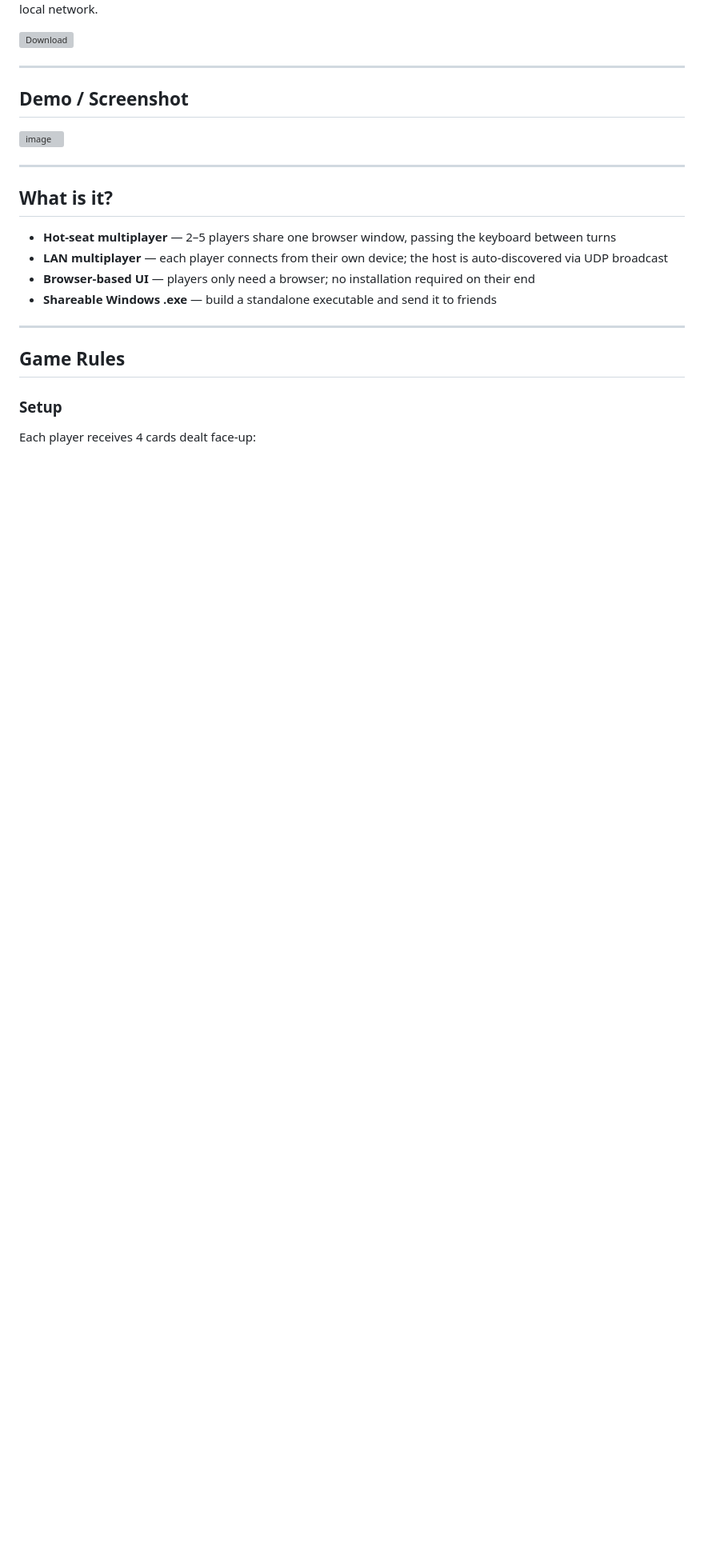
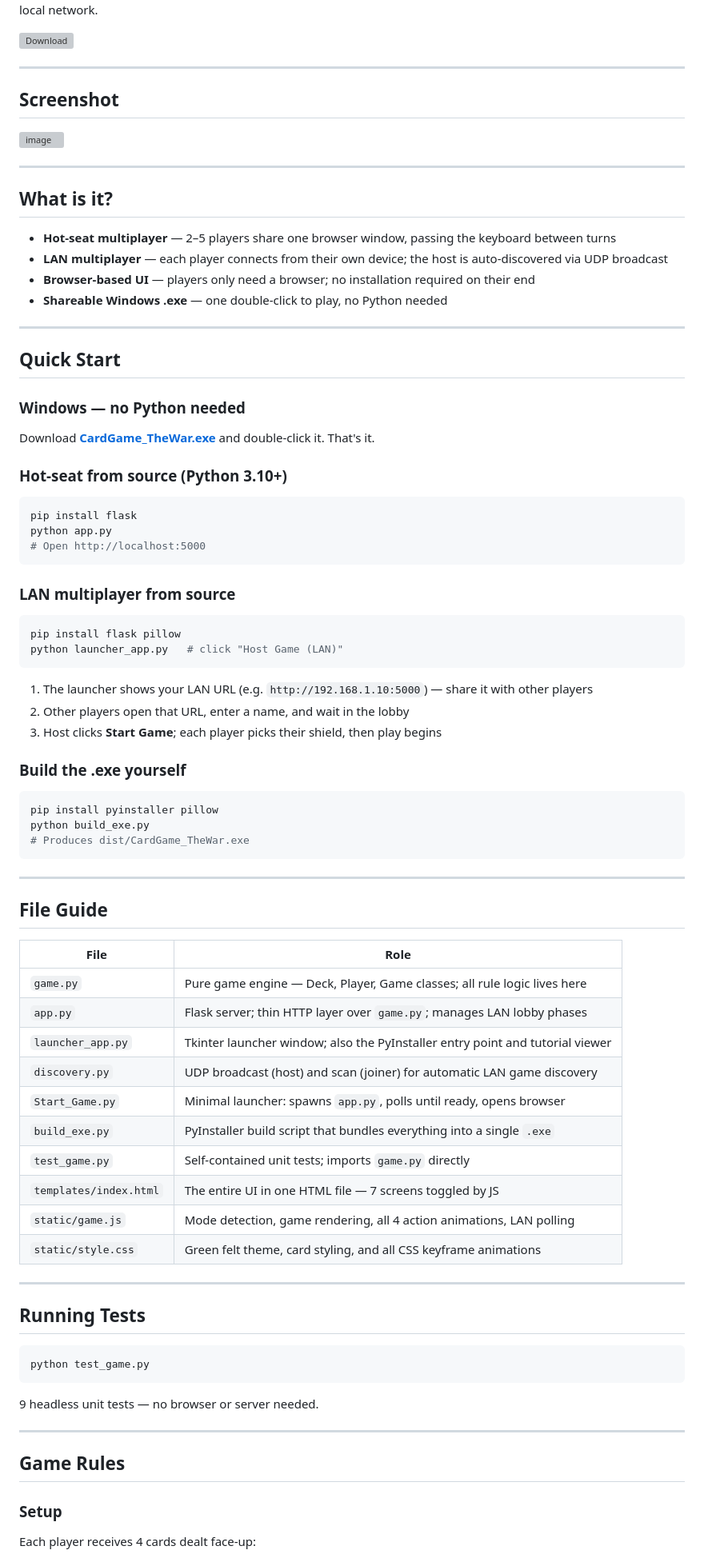
Before and after one commit to JoepKapma/CardGame_TheWar, a Markdown page: README.md, the part around one of its changes. Shown at 80% size. GitHub-like rendering; blank space fills up the shorter version; grey boxes are pictures that could not be loaded.

````diff
--- a/README.md
+++ b/README.md
@@ -6,10 +6,9 @@ A browser-based card game of attack, shields, and strategy for 2–5 players —
 
 ---
 
-## Demo / Screenshot
+## Screenshot
 
 <img width="1916" height="901" alt="image" src="https://github.com/user-attachments/assets/096985bd-3576-4f81-a08d-431279f9a42a" />
-
 
 ---
 
@@ -18,7 +17,64 @@ A browser-based card game of attack, shields, and strategy for 2–5 players —
 - **Hot-seat multiplayer** — 2–5 players share one browser window, passing the keyboard between turns
 - **LAN multiplayer** — each player connects from their own device; the host is auto-discovered via UDP broadcast
 - **Browser-based UI** — players only need a browser; no installation required on their end
-- **Shareable Windows .exe** — build a standalone executable and send it to friends
+- **Shareable Windows .exe** — one double-click to play, no Python needed
+
+---
+
+## Quick Start
+
+### Windows — no Python needed
+Download **[CardGame_TheWar.exe](https://github.com/JoepKapma/CardGame_TheWar/releases/latest)** and double-click it. That's it.
+
+### Hot-seat from source (Python 3.10+)
+```bash
+pip install flask
+python app.py
+# Open http://localhost:5000
+```
+
+### LAN multiplayer from source
+```bash
+pip install flask pillow
+python launcher_app.py   # click "Host Game (LAN)"
+```
+1. The launcher shows your LAN URL (e.g. `http://192.168.1.10:5000`) — share it with other players
+2. Other players open that URL, enter a name, and wait in the lobby
+3. Host clicks **Start Game**; each player picks their shield, then play begins
+
+### Build the .exe yourself
+```bash
+pip install pyinstaller pillow
+python build_exe.py
+# Produces dist/CardGame_TheWar.exe
+```
+
+---
+
+## File Guide
+
+| File | Role |
+|---|---|
+| `game.py` | Pure game engine — Deck, Player, Game classes; all rule logic lives here |
+| `app.py` | Flask server; thin HTTP layer over `game.py`; manages LAN lobby phases |
+| `launcher_app.py` | Tkinter launcher window; also the PyInstaller entry point and tutorial viewer |
+| `discovery.py` | UDP broadcast (host) and scan (joiner) for automatic LAN game discovery |
+| `Start_Game.py` | Minimal launcher: spawns `app.py`, polls until ready, opens browser |
+| `build_exe.py` | PyInstaller build script that bundles everything into a single `.exe` |
+| `test_game.py` | Self-contained unit tests; imports `game.py` directly |
+| `templates/index.html` | The entire UI in one HTML file — 7 screens toggled by JS |
+| `static/game.js` | Mode detection, game rendering, all 4 action animations, LAN polling |
+| `static/style.css` | Green felt theme, card styling, and all CSS keyframe animations |
+
+---
+
+## Running Tests
+
+```bash
+python test_game.py
+```
+
+9 headless unit tests — no browser or server needed.
 
 ---
 
````
Also changed, not shown: other parts of README.md (+9 -100 lines).
